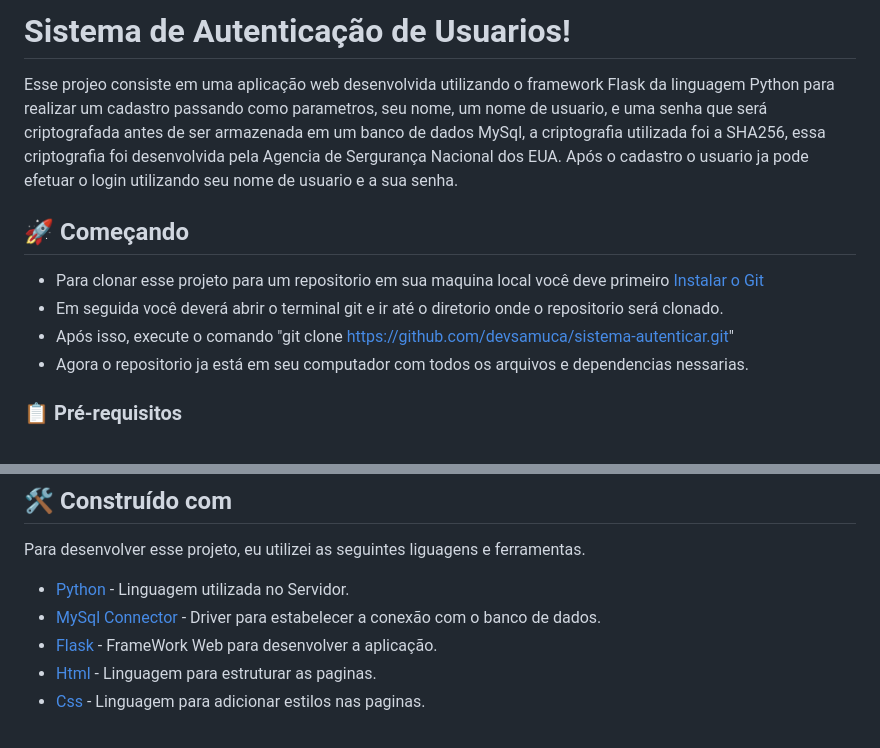
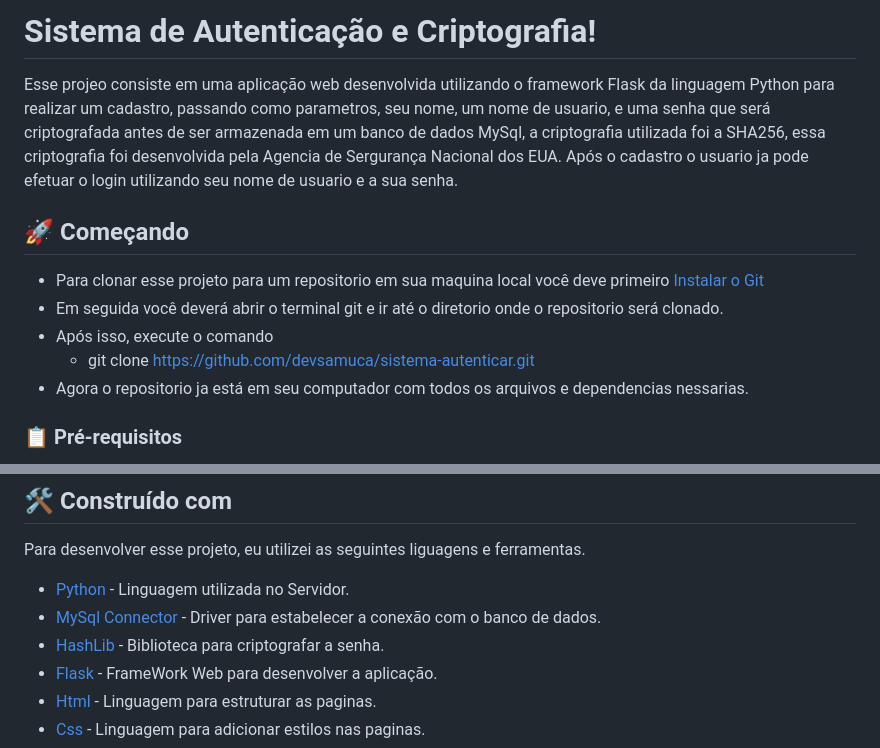
Before and after one commit to devsamuca/autentica-criptografa, a Markdown page: README.md, 2 parts joined by grey strips. Rendered like a GitHub page.

Commit message:
:mag: Alteração Readme

```diff
--- a/README.md
+++ b/README.md
@@ -1,12 +1,13 @@
-# Sistema de Autenticação de Usuarios!
+# Sistema de Autenticação e Criptografia!
 
-Esse projeo consiste em uma aplicação web desenvolvida utilizando o framework Flask da linguagem Python para realizar um cadastro passando como parametros, seu nome, um nome de usuario, e uma senha que será criptografada antes de ser armazenada em um banco de dados MySql, a criptografia utilizada foi a SHA256, essa criptografia foi desenvolvida pela Agencia de Sergurança Nacional dos EUA. Após o cadastro o usuario ja pode efetuar o login utilizando seu nome de usuario e a sua senha.
+Esse projeo consiste em uma aplicação web desenvolvida utilizando o framework Flask da linguagem Python para realizar um cadastro, passando como parametros, seu nome, um nome de usuario, e uma senha que será criptografada antes de ser armazenada em um banco de dados MySql, a criptografia utilizada foi a SHA256, essa criptografia foi desenvolvida pela Agencia de Sergurança Nacional dos EUA. Após o cadastro o usuario ja pode efetuar o login utilizando seu nome de usuario e a sua senha.
 
 ## 🚀 Começando
 
 - Para clonar esse projeto para um repositorio em sua maquina local você deve primeiro [Instalar o Git](https://git-scm.com/downloads)
 - Em seguida você deverá abrir o terminal git e ir até o diretorio onde o repositorio será clonado.
-- Após isso, execute o comando "git clone https://github.com/devsamuca/sistema-autenticar.git"
+- Após isso, execute o comando
+    - git clone https://github.com/devsamuca/sistema-autenticar.git
 - Agora o repositorio ja está em seu computador com todos os arquivos e dependencias nessarias.
 
 ### 📋 Pré-requisitos
@@ -55,6 +56,7 @@ Para desenvolver esse projeto, eu utilizei as seguintes liguagens e ferramentas.
 
 * [Python](https://www.w3schools.com/python/default.asp) - Linguagem utilizada no Servidor.
 * [MySql Connector](https://www.mysql.com/products/connector/) - Driver para estabelecer a conexão com o banco de dados.
+* [HashLib](https://docs.python.org/3/library/hashlib.html) - Biblioteca para criptografar a senha.
 * [Flask](https://flask.palletsprojects.com/en/stable/) - FrameWork Web para desenvolver a aplicação.
 * [Html](https://www.w3schools.com/html/default.asp) - Linguagem para estruturar as paginas.
 * [Css](https://www.w3schools.com/css/default.asp) - Linguagem para adicionar estilos nas paginas.
```
